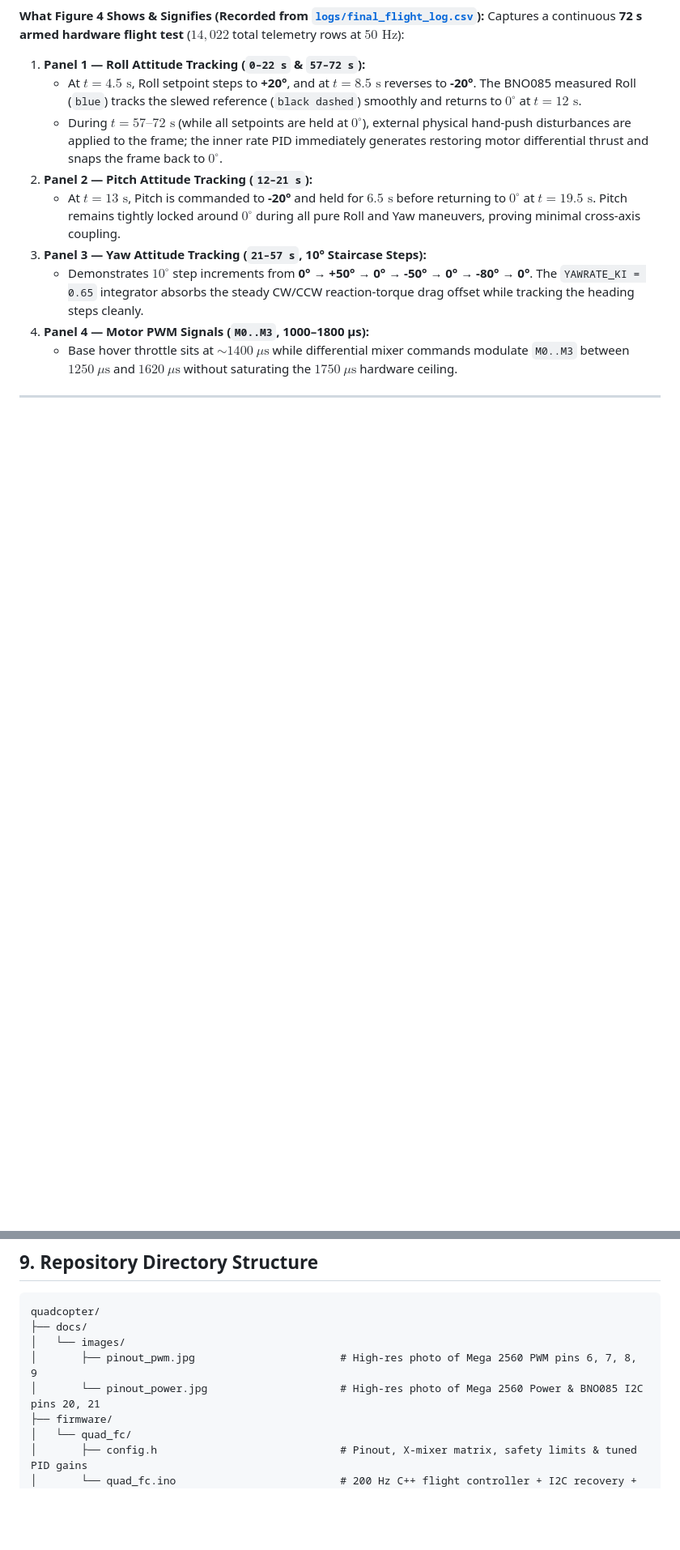
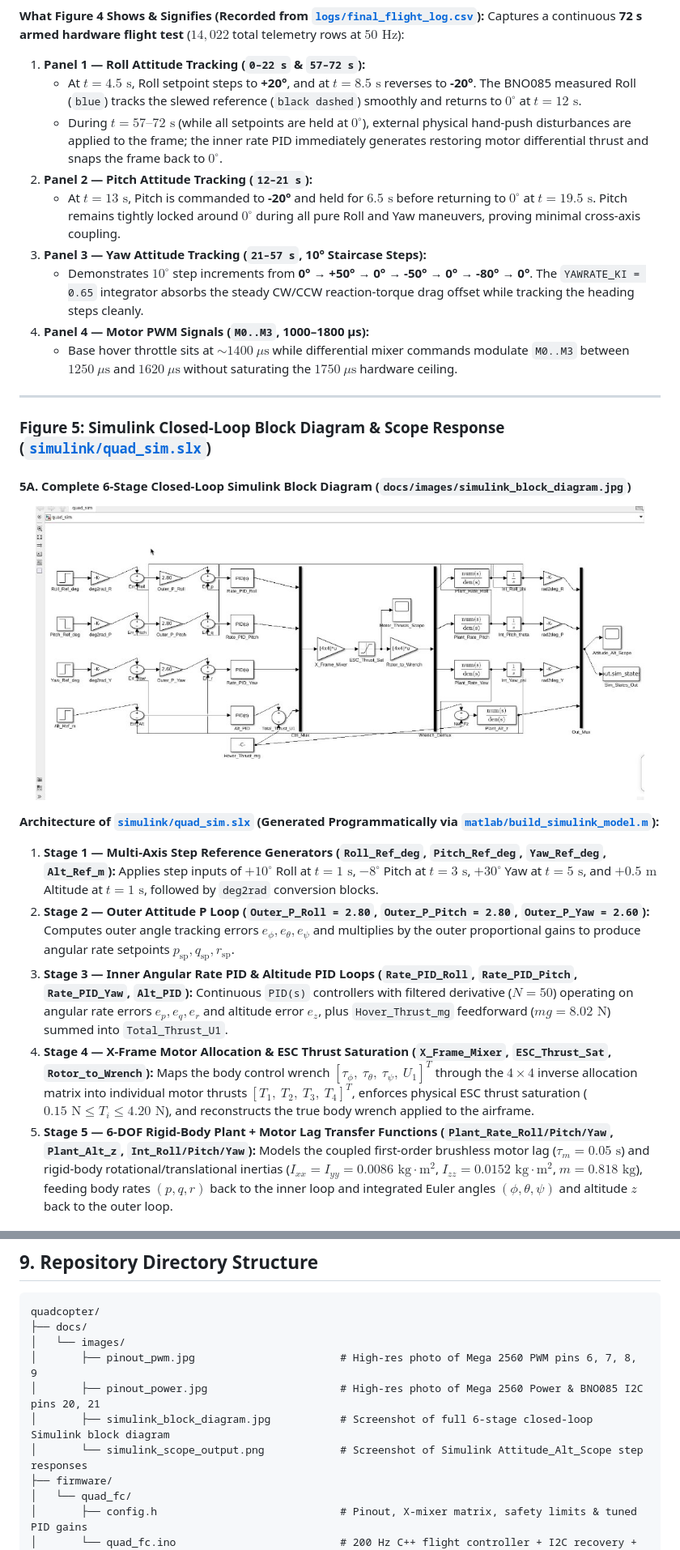
Before and after one commit to Shrestha-Kumar/quadcopter, a Markdown page: README.md, 2 parts joined by grey strips. Shown at 81% size. Rendered like a GitHub page; pictures changed too: docs/images/simulink_block_diagram.jpg (added); blank space fills up the shorter version.

Commit message:
Add full closed-loop Simulink model (quad_sim.slx) and embed Simulink block diagram & Scope screenshots in README

```diff
--- a/README.md
+++ b/README.md
@@ -324,3 +324,18 @@ Captures a continuous **72 s armed hardware flight test** ($14,022$ total teleme
 
 ---
 
+### Figure 5: Simulink Closed-Loop Block Diagram & Scope Response ([`simulink/quad_sim.slx`](simulink/quad_sim.slx))
+
+#### 5A. Complete 6-Stage Closed-Loop Simulink Block Diagram (`docs/images/simulink_block_diagram.jpg`)
+
+<p align="center">
+  <img src="docs/images/simulink_block_diagram.jpg" width="95%" alt="Simulink Closed-Loop Block Diagram (simulink/quad_sim.slx)" />
+</p>
+
+**Architecture of [`simulink/quad_sim.slx`](simulink/quad_sim.slx) (Generated Programmatically via [`matlab/build_simulink_model.m`](matlab/build_simulink_model.m)):**
+1. **Stage 1 — Multi-Axis Step Reference Generators (`Roll_Ref_deg`, `Pitch_Ref_deg`, `Yaw_Ref_deg`, `Alt_Ref_m`):** Applies step inputs of $+10^\circ$ Roll at $t = 1\text{ s}$, $-8^\circ$ Pitch at $t = 3\text{ s}$, $+30^\circ$ Yaw at $t = 5\text{ s}$, and $+0.5\text{ m}$ Altitude at $t = 1\text{ s}$, followed by `deg2rad` conversion blocks.
+2. **Stage 2 — Outer Attitude P Loop (`Outer_P_Roll = 2.80`, `Outer_P_Pitch = 2.80`, `Outer_P_Yaw = 2.60`):** Computes outer angle tracking errors $e_\phi, e_\theta, e_\psi$ and multiplies by the outer proportional gains to produce angular rate setpoints $p_{\text{sp}}, q_{\text{sp}}, r_{\text{sp}}$.
+3. **Stage 3 — Inner Angular Rate PID & Altitude PID Loops (`Rate_PID_Roll`, `Rate_PID_Pitch`, `Rate_PID_Yaw`, `Alt_PID`):** Continuous `PID(s)` controllers with filtered derivative ($N = 50$) operating on angular rate errors $e_p, e_q, e_r$ and altitude error $e_z$, plus `Hover_Thrust_mg` feedforward ($mg = 8.02\text{ N}$) summed into `Total_Thrust_U1`.
+4. **Stage 4 — X-Frame Motor Allocation & ESC Thrust Saturation (`X_Frame_Mixer`, `ESC_Thrust_Sat`, `Rotor_to_Wrench`):** Maps the body control wrench $[\tau_\phi,\ \tau_\theta,\ \tau_\psi,\ U_1]^T$ through the $4\times 4$ inverse allocation matrix into individual motor thrusts $[T_1,\ T_2,\ T_3,\ T_4]^T$, enforces physical ESC thrust saturation ($0.15\text{ N} \le T_i \le 4.20\text{ N}$), and reconstructs the true body wrench applied to the airframe.
+5. **Stage 5 — 6-DOF Rigid-Body Plant + Motor Lag Transfer Functions (`Plant_Rate_Roll/Pitch/Yaw`, `Plant_Alt_z`, `Int_Roll/Pitch/Yaw`):** Models the coupled first-order brushless motor lag ($\tau_m = 0.05\text{ s}$) and rigid-body rotational/translational inertias ($I_{xx}=I_{yy}=0.0086\text{ kg}\cdot\text{m}^2$, $I_{zz}=0.0152\text{ kg}\cdot\text{m}^2$, $m=0.818\text{ kg}$), feeding body rates $(p, q, r)$ back to the inner loop and integrated Euler angles $(\phi, \theta, \psi)$ and altitude $z$ back to the outer loop.
+
@@ -353,7 +382,9 @@ quadcopter/
 ├── docs/
 │   └── images/
 │       ├── pinout_pwm.jpg                       # High-res photo of Mega 2560 PWM pins 6, 7, 8, 9
-│       └── pinout_power.jpg                     # High-res photo of Mega 2560 Power & BNO085 I2C pins 20, 21
+│       ├── pinout_power.jpg                     # High-res photo of Mega 2560 Power & BNO085 I2C pins 20, 21
+│       ├── simulink_block_diagram.jpg           # Screenshot of full 6-stage closed-loop Simulink block diagram
+│       └── simulink_scope_output.png            # Screenshot of Simulink Attitude_Alt_Scope step responses
 ├── firmware/
 │   └── quad_fc/
 │       ├── config.h                             # Pinout, X-mixer matrix, safety limits & tuned PID gains
```
Also changed, not shown: other parts of README.md (+14 -0 lines), docs/images/simulink_scope_output.png (added), 1 other file.
